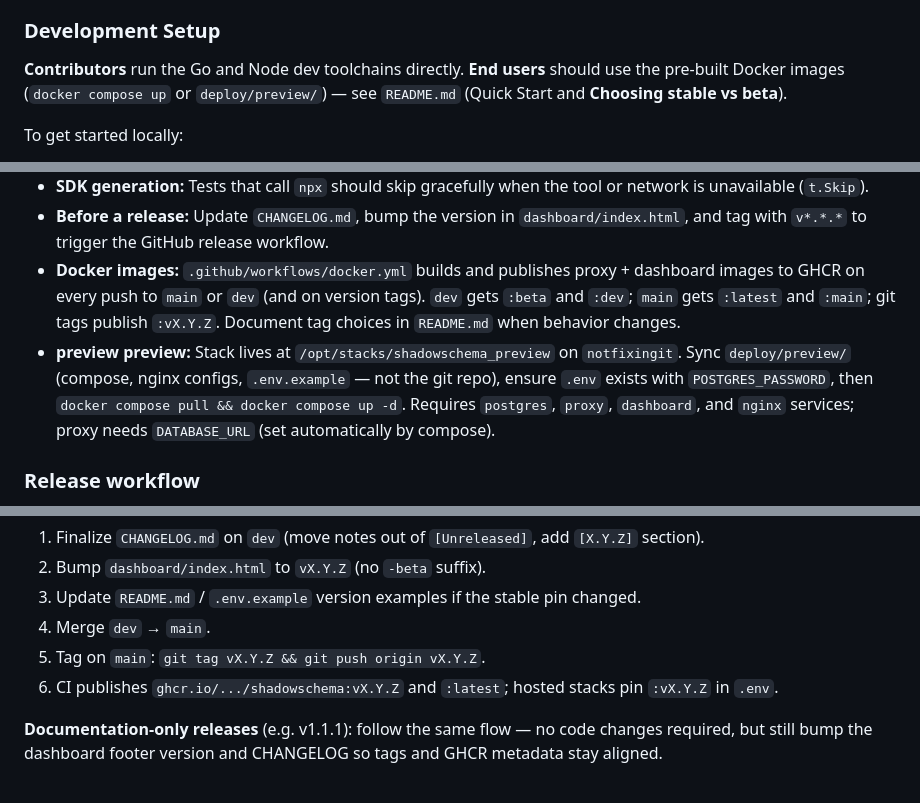
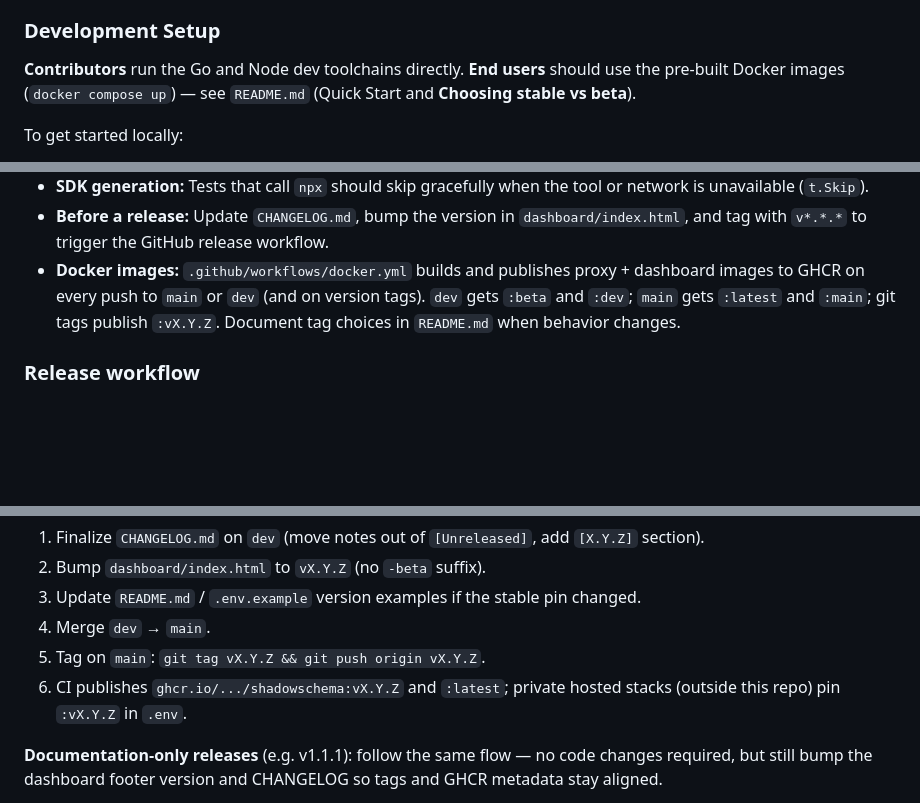
Before and after one commit to notfixingit3/shadowschema, a Markdown page: CONTRIBUTING.md, 3 parts joined by grey strips. Drawn GitHub-style; blank space fills up the shorter version.

Commit message:
chore: remove deploy/preview from public repo
Hosted Traefik stack configs and deployment docs live outside the
repository for approved testers only; strip preview references from
CONTRIBUTING.

"Ruh-roh, Raggy!"

```diff
--- a/CONTRIBUTING.md
+++ b/CONTRIBUTING.md
@@ -16,7 +16,7 @@ First off, thank you for considering contributing to ShadowSchema! It's people l
 
 ### Development Setup
 
-**Contributors** run the Go and Node dev toolchains directly. **End users** should use the pre-built Docker images (`docker compose up` or `deploy/preview/`) — see `README.md` (Quick Start and **Choosing stable vs beta**).
+**Contributors** run the Go and Node dev toolchains directly. **End users** should use the pre-built Docker images (`docker compose up`) — see `README.md` (Quick Start and **Choosing stable vs beta**).
 
 To get started locally:
 1. Clone the repository.
@@ -40,8 +40,6 @@ SHADOWSCHEMA_IMAGE=shadowschema:local SHADOWSCHEMA_DASHBOARD_IMAGE=shadowschema-
 - **SDK generation:** Tests that call `npx` should skip gracefully when the tool or network is unavailable (`t.Skip`).
 - **Before a release:** Update `CHANGELOG.md`, bump the version in `dashboard/index.html`, and tag with `v*.*.*` to trigger the GitHub release workflow.
 - **Docker images:** `.github/workflows/docker.yml` builds and publishes proxy + dashboard images to GHCR on every push to `main` or `dev` (and on version tags). `dev` gets `:beta` and `:dev`; `main` gets `:latest` and `:main`; git tags publish `:vX.Y.Z`. Document tag choices in `README.md` when behavior changes.
-- **preview preview:** Stack lives at `/opt/stacks/shadowschema_preview` on `notfixingit`. Sync `deploy/preview/` (compose, nginx configs, `.env.example` — not the git repo), ensure `.env` exists with `POSTGRES_PASSWORD`, then `docker compose pull && docker compose up -d`. Requires `postgres`, `proxy`, `dashboard`, and `nginx` services; proxy needs `DATABASE_URL` (set automatically by compose).
-
 ### Release workflow
 
 ShadowSchema uses a `dev` → `main` promotion model. Docker images publish automatically on push; git tags publish immutable `:vX.Y.Z` images.
@@ -72,7 +70,7 @@ feature/fix PRs ──► dev ──► :beta / :dev images (every push)
 3. Update `README.md` / `.env.example` version examples if the stable pin changed.
 4. Merge `dev` → `main`.
 5. Tag on `main`: `git tag vX.Y.Z && git push origin vX.Y.Z`.
-6. CI publishes `ghcr.io/.../shadowschema:vX.Y.Z` and `:latest`; hosted stacks pin `:vX.Y.Z` in `.env`.
+6. CI publishes `ghcr.io/.../shadowschema:vX.Y.Z` and `:latest`; private hosted stacks (outside this repo) pin `:vX.Y.Z` in `.env`.
 
 **Documentation-only releases** (e.g. v1.1.1): follow the same flow — no code changes required, but still bump the dashboard footer version and CHANGELOG so tags and GHCR metadata stay aligned.
 
```
Also changed, not shown: CHANGELOG.md (+3 -0 lines).
